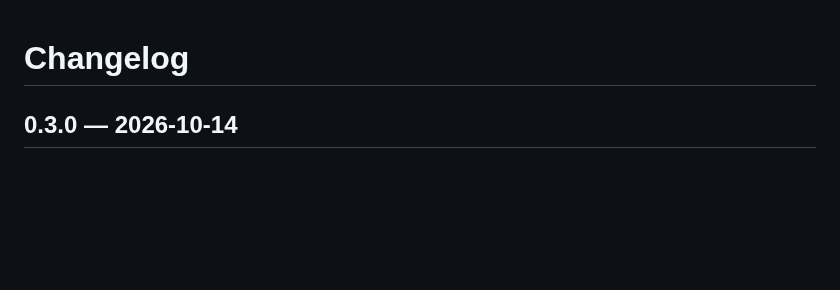
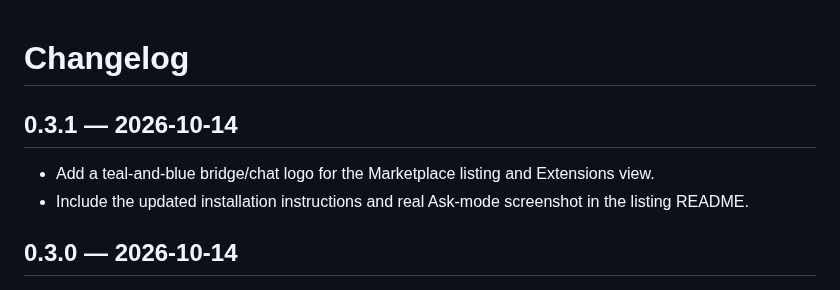
Before and after one commit to RenormalizationTech/ContextBridge, a Markdown page: CHANGELOG.md, the part around the change. Drawn GitHub-style; blank space fills up the shorter version.

```diff
--- a/CHANGELOG.md
+++ b/CHANGELOG.md
@@ -1,4 +1,9 @@
 # Changelog
+
+## 0.3.1 — 2026-10-14
+
+- Add a teal-and-blue bridge/chat logo for the Marketplace listing and Extensions view.
+- Include the updated installation instructions and real Ask-mode screenshot in the listing README.
 
 ## 0.3.0 — 2026-10-14
 
```
Also changed, not shown: README.md (+4 -2 lines), TODO.md (+7 -1 lines), media/logo.png (added), 3 other files.
